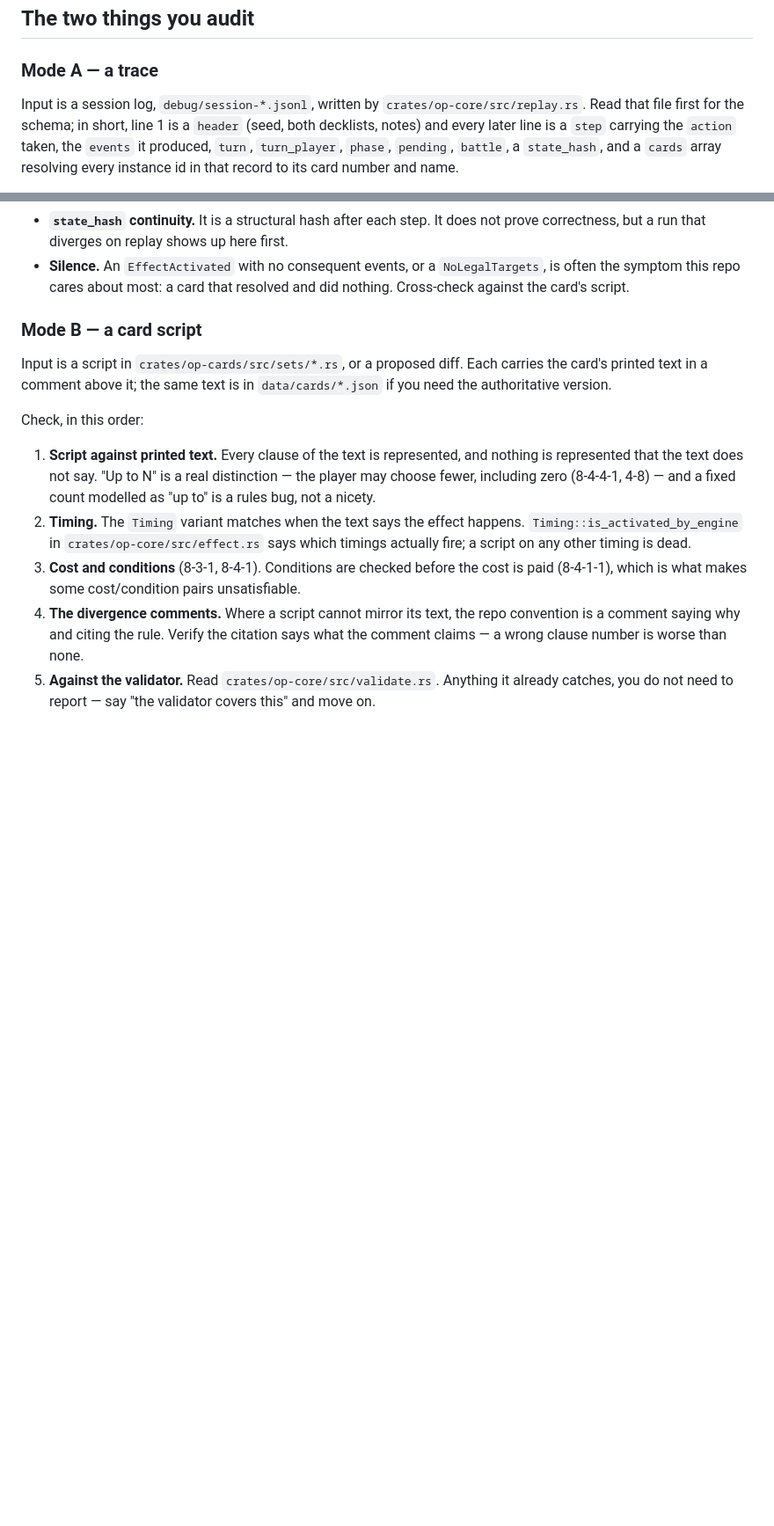
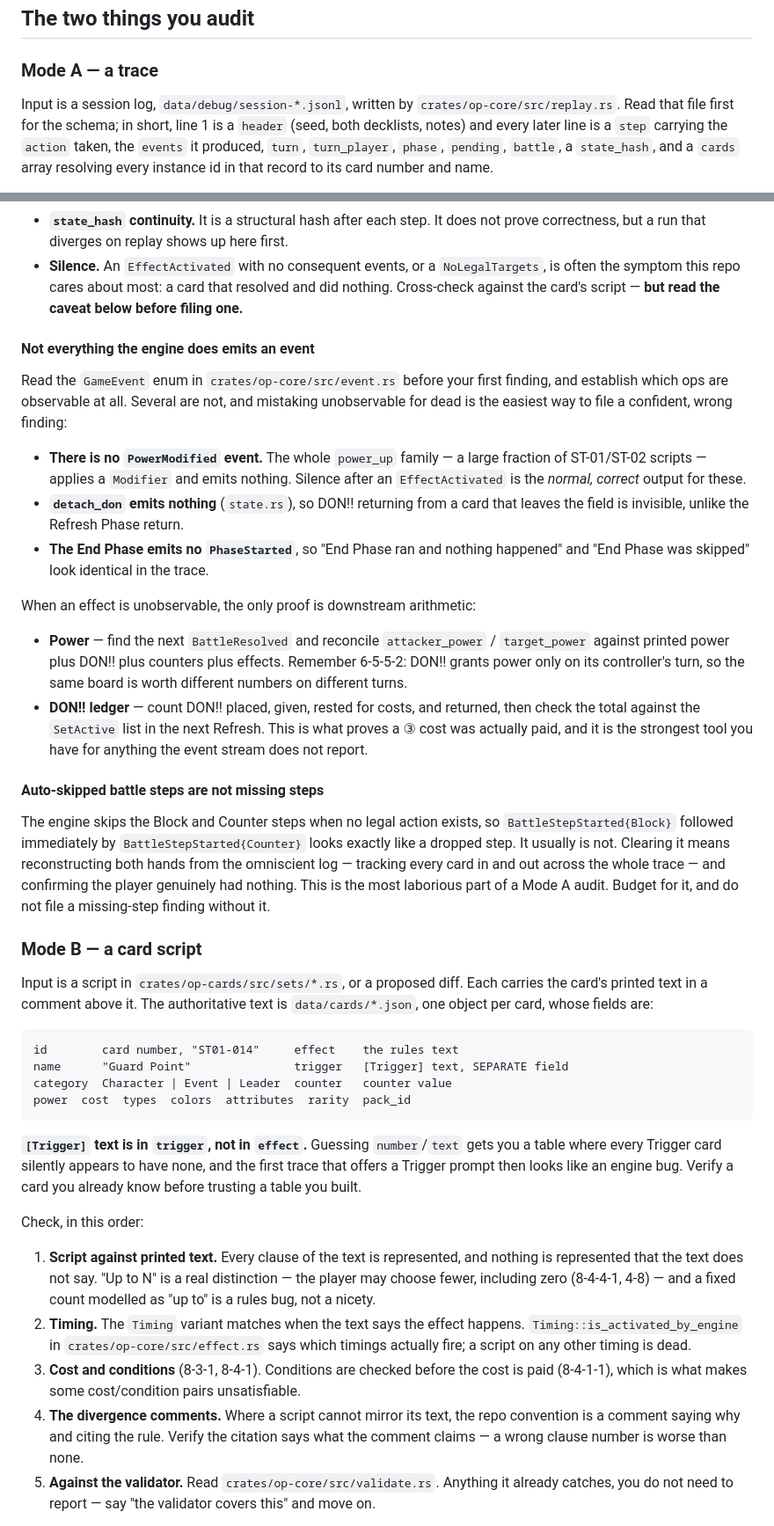
Before and after one commit to mcsantiago/rusty-d-luffy, a Markdown page: .claude/agents/rules-auditor.md, 2 parts joined by grey strips. Shown at 88% size. GitHub-like rendering; blank space fills up the shorter version.

Commit message:
Correct the rules-auditor from its first real run
Audited a 90-step ST-01/ST-02 trace. Clean on the rules, but the run
exposed four defects in the agent's own instructions, one of which nearly
produced a confident false finding.

The card JSON schema was described as "the same text is in
data/cards/*.json" and nothing more. The fields are `id`/`effect`, not
`number`/`text`, and [Trigger] text lives in a separate `trigger` field —
so a table built by guessing shows every Trigger card as having none, and
the first trace that offers a Trigger prompt reads as an engine bug. The
field list is now written out, with that trap called out.

The bigger omission: the file names silence after an EffectActivated as
the symptom it most cares about, without saying that there is no
PowerModified event. For the whole power_up family silence is the correct
output, so the honest reading of a clean trace was "two dead effects".
The unobservable ops are now listed with the two techniques that actually
settle them — reconciling the next BattleResolved, and balancing the DON!!
ledger against the following Refresh.

Also: auto-skipped Block/Counter steps look identical to dropped steps
and can only be cleared by reconstructing both hands, which is the most
laborious part of an audit and went unmentioned; traces are in
data/debug/, not debug/; and a shell that resets cwd between calls turns a
relative path into empty output rather than an error.

Adds a third finding marker, LOG, for "engine correct, trace silent".
Two of the three findings from that run were this, and filing them as
rules bugs sends someone hunting a defect that is not there.

Co-Authored-By: Claude Opus 5 <noreply@anthropic.com>

````diff
--- a/.claude/agents/rules-auditor.md
+++ b/.claude/agents/rules-auditor.md
@@ -49,7 +49,7 @@ finding:
 
 ### Mode A — a trace
 
-Input is a session log, `debug/session-*.jsonl`, written by
+Input is a session log, `data/debug/session-*.jsonl`, written by
 `crates/op-core/src/replay.rs`. Read that file first for the schema; in short,
 line 1 is a `header` (seed, both decklists, notes) and every later line is a
 `step` carrying the `action` taken, the `events` it produced, `turn`,
@@ -85,13 +85,62 @@ Read the trace as a referee would watch a game. What goes wrong here:
   not prove correctness, but a run that diverges on replay shows up here first.
 - **Silence.** An `EffectActivated` with no consequent events, or a
   `NoLegalTargets`, is often the symptom this repo cares about most: a card that
-  resolved and did nothing. Cross-check against the card's script.
+  resolved and did nothing. Cross-check against the card's script — **but read
+  the caveat below before filing one.**
+
+#### Not everything the engine does emits an event
+
+Read the `GameEvent` enum in `crates/op-core/src/event.rs` before your first
+finding, and establish which ops are observable at all. Several are not, and
+mistaking unobservable for dead is the easiest way to file a confident, wrong
+finding:
+
+- **There is no `PowerModified` event.** The whole `power_up` family — a large
+  fraction of ST-01/ST-02 scripts — applies a `Modifier` and emits nothing.
+  Silence after an `EffectActivated` is the *normal, correct* output for these.
+- **`detach_don` emits nothing** (`state.rs`), so DON!! returning from a card
+  that leaves the field is invisible, unlike the Refresh Phase return.
+- **The End Phase emits no `PhaseStarted`**, so "End Phase ran and nothing
+  happened" and "End Phase was skipped" look identical in the trace.
+
+When an effect is unobservable, the only proof is downstream arithmetic:
+
+- **Power** — find the next `BattleResolved` and reconcile `attacker_power` /
+  `target_power` against printed power plus DON!! plus counters plus effects.
+  Remember 6-5-5-2: DON!! grants power only on its controller's turn, so the
+  same board is worth different numbers on different turns.
+- **DON!! ledger** — count DON!! placed, given, rested for costs, and returned,
+  then check the total against the `SetActive` list in the next Refresh. This
+  is what proves a ③ cost was actually paid, and it is the strongest tool you
+  have for anything the event stream does not report.
+
+#### Auto-skipped battle steps are not missing steps
+
+The engine skips the Block and Counter steps when no legal action exists, so
+`BattleStepStarted{Block}` followed immediately by `BattleStepStarted{Counter}`
+looks exactly like a dropped step. It usually is not. Clearing it means
+reconstructing both hands from the omniscient log — tracking every card in and
+out across the whole trace — and confirming the player genuinely had nothing.
+This is the most laborious part of a Mode A audit. Budget for it, and do not
+file a missing-step finding without it.
 
 ### Mode B — a card script
 
 Input is a script in `crates/op-cards/src/sets/*.rs`, or a proposed diff. Each
-carries the card's printed text in a comment above it; the same text is in
-`data/cards/*.json` if you need the authoritative version.
+carries the card's printed text in a comment above it. The authoritative text is
+`data/cards/*.json`, one object per card, whose fields are:
+
+```
+id        card number, "ST01-014"     effect    the rules text
+name      "Guard Point"               trigger   [Trigger] text, SEPARATE field
+category  Character | Event | Leader  counter   counter value
+power  cost  types  colors  attributes  rarity  pack_id
+```
+
+**`[Trigger]` text is in `trigger`, not in `effect`.** Guessing `number`/`text`
+gets you a table where every Trigger card silently appears to have none, and the
+first trace that offers a Trigger prompt then looks like an engine bug. Verify a
+card you already know before trusting a table you built.
 
 Check, in this order:
 
````
Also changed, not shown: other parts of .claude/agents/rules-auditor.md (+14 -1 lines).
